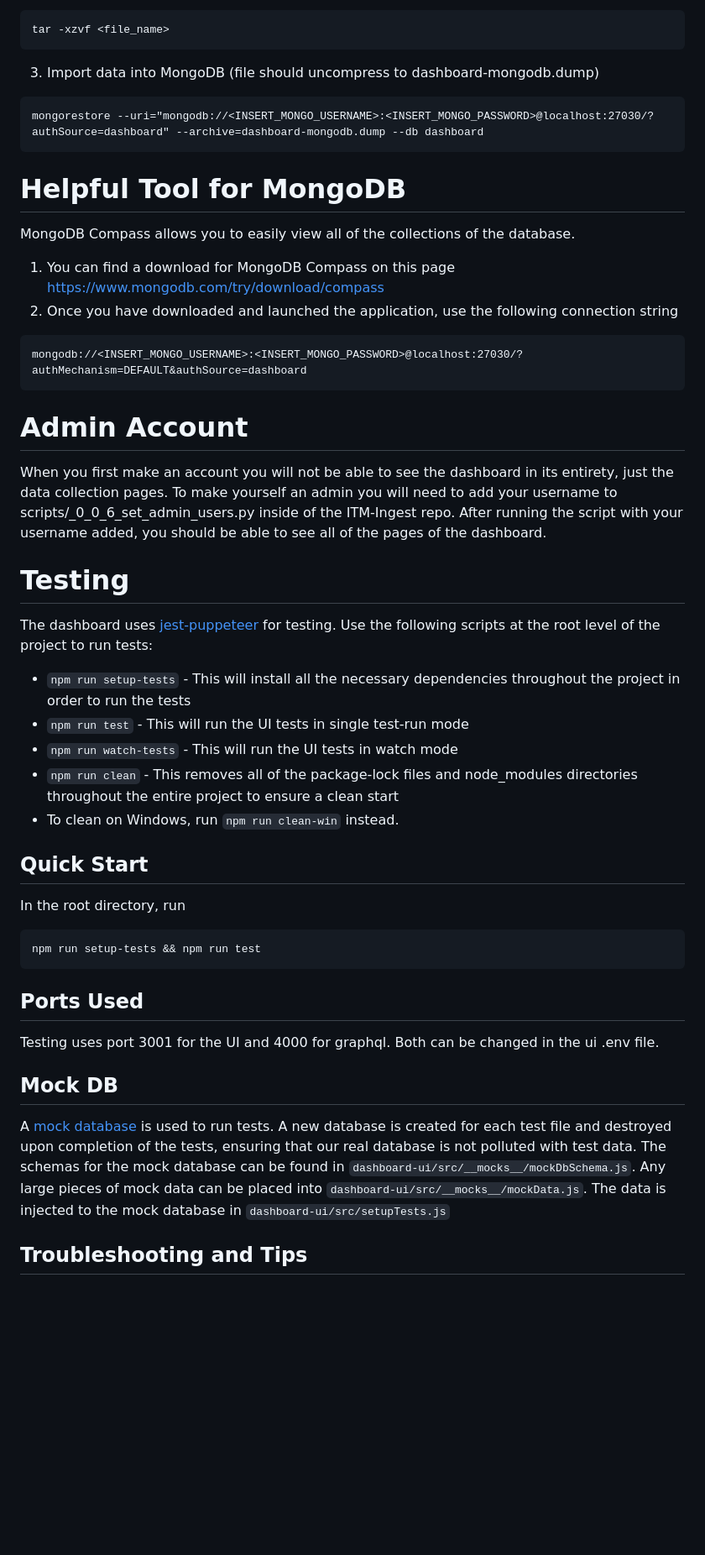
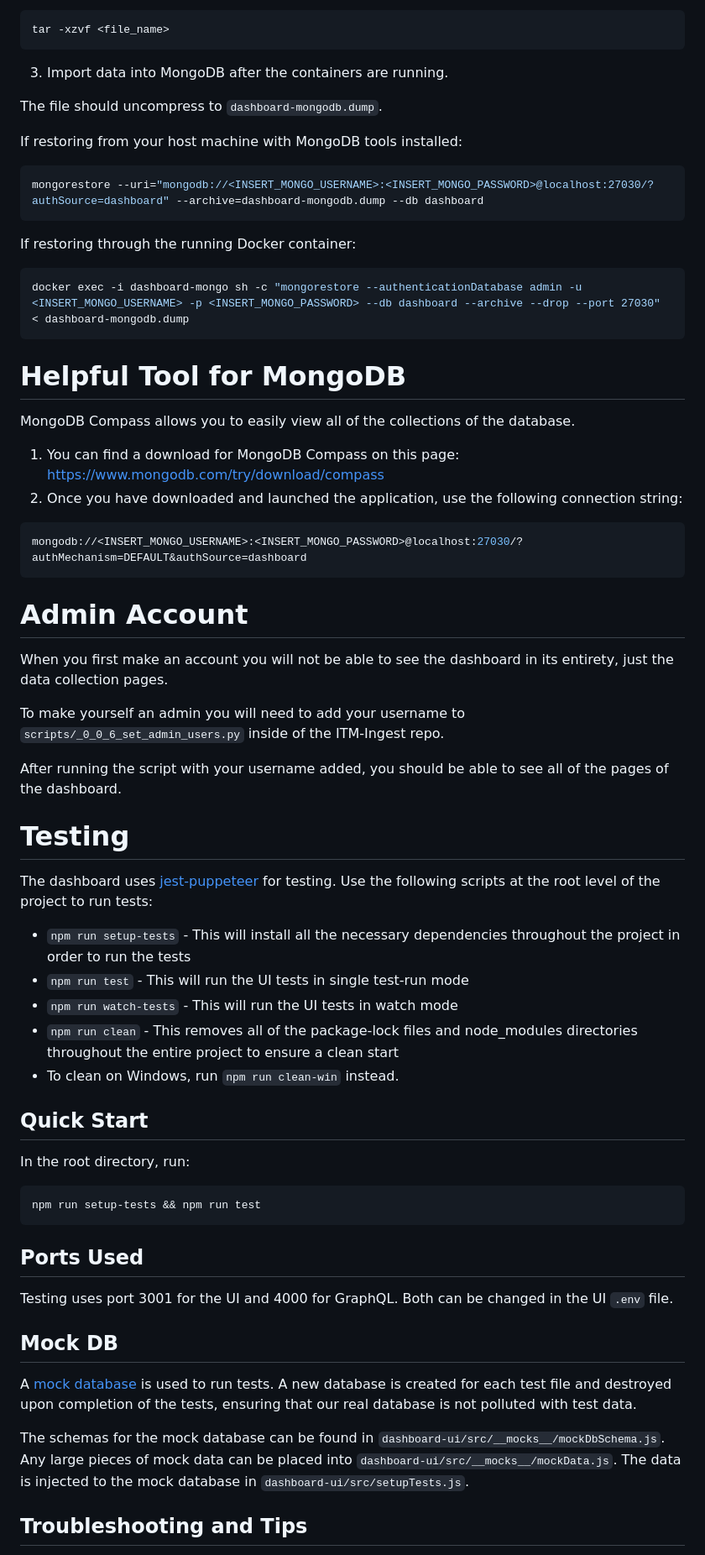
Before and after one commit to NextCenturyCorporation/itm-evaluation-dashboard, a Markdown page: README.md, the part around one of its changes. Shown at 84% size. Rendered like a GitHub page; blank space fills up the shorter version.

````diff
--- a/README.md
+++ b/README.md
@@ -51,25 +86,45 @@ When you build the dashboard-mongo container for the first time, it will be empt
 tar -xzvf <file_name>
 ```
-3. Import data into MongoDB (file should uncompress to dashboard-mongodb.dump)
-```
+
+3. Import data into MongoDB after the containers are running.
+
+The file should uncompress to `dashboard-mongodb.dump`.
+
+If restoring from your host machine with MongoDB tools installed:
+
+```bash
 mongorestore --uri="mongodb://<INSERT_MONGO_USERNAME>:<INSERT_MONGO_PASSWORD>@localhost:27030/?authSource=dashboard" --archive=dashboard-mongodb.dump --db dashboard
 ```
+
+If restoring through the running Docker container:
+
+```bash
+docker exec -i dashboard-mongo sh -c "mongorestore --authenticationDatabase admin -u <INSERT_MONGO_USERNAME> -p <INSERT_MONGO_PASSWORD> --db dashboard --archive --drop --port 27030" < dashboard-mongodb.dump
+```
+
 # Helpful Tool for MongoDB
+
 MongoDB Compass allows you to easily view all of the collections of the database.
 
-1. You can find a download for MongoDB Compass on this page https://www.mongodb.com/try/download/compass
-2. Once you have downloaded and launched the application, use the following connection string
-```
+1. You can find a download for MongoDB Compass on this page: https://www.mongodb.com/try/download/compass
+2. Once you have downloaded and launched the application, use the following connection string:
+
+```bash
 mongodb://<INSERT_MONGO_USERNAME>:<INSERT_MONGO_PASSWORD>@localhost:27030/?authMechanism=DEFAULT&authSource=dashboard
 ```
 
-#  Admin Account
+# Admin Account
+
 When you first make an account you will not be able to see the dashboard in its entirety, just the data collection pages.
-To make yourself an admin you will need to add your username to scripts/_0_0_6_set_admin_users.py inside of the ITM-Ingest repo.
+
+To make yourself an admin you will need to add your username to `scripts/_0_0_6_set_admin_users.py` inside of the ITM-Ingest repo.
+
 After running the script with your username added, you should be able to see all of the pages of the dashboard.
 
 # Testing
+
 The dashboard uses [jest-puppeteer](https://www.npmjs.com/package/jest-puppeteer) for testing. Use the following scripts at the root level of the project to run tests:
+
 - `npm run setup-tests` - This will install all the necessary dependencies throughout the project in order to run the tests
 - `npm run test` - This will run the UI tests in single test-run mode
 - `npm run watch-tests` - This will run the UI tests in watch mode
@@ -77,15 +132,21 @@ The dashboard uses [jest-puppeteer](https://www.npmjs.com/package/jest-puppeteer
 - To clean on Windows, run `npm run clean-win` instead.
 
 ## Quick Start
-In the root directory, run
-```
+
+In the root directory, run:
+
+```bash
 npm run setup-tests && npm run test
 ```
 
 ## Ports Used
-Testing uses port 3001 for the UI and 4000 for graphql. Both can be changed in the ui .env file.
+
+Testing uses port 3001 for the UI and 4000 for GraphQL. Both can be changed in the UI `.env` file.
 
 ## Mock DB
-A [mock database](https://www.npmjs.com/package/mongodb-memory-server) is used to run tests. A new database is created for each test file and destroyed upon completion of the tests, ensuring that our real database is not polluted with test data. The schemas for the mock database can be found in `dashboard-ui/src/__mocks__/mockDbSchema.js`. Any large pieces of mock data can be placed into `dashboard-ui/src/__mocks__/mockData.js`. The data is injected to the mock database in `dashboard-ui/src/setupTests.js`
+
+A [mock database](https://www.npmjs.com/package/mongodb-memory-server) is used to run tests. A new database is created for each test file and destroyed upon completion of the tests, ensuring that our real database is not polluted with test data.
+
+The schemas for the mock database can be found in `dashboard-ui/src/__mocks__/mockDbSchema.js`. Any large pieces of mock data can be placed into `dashboard-ui/src/__mocks__/mockData.js`. The data is injected to the mock database in `dashboard-ui/src/setupTests.js`.
 
 ## Troubleshooting and Tips
````
Also changed, not shown: other parts of README.md (+70 -34 lines).
